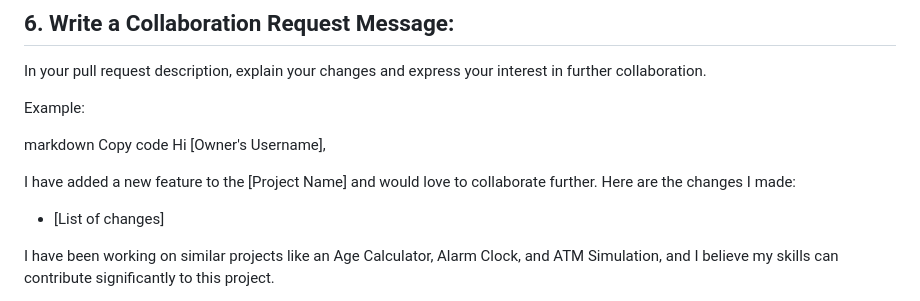
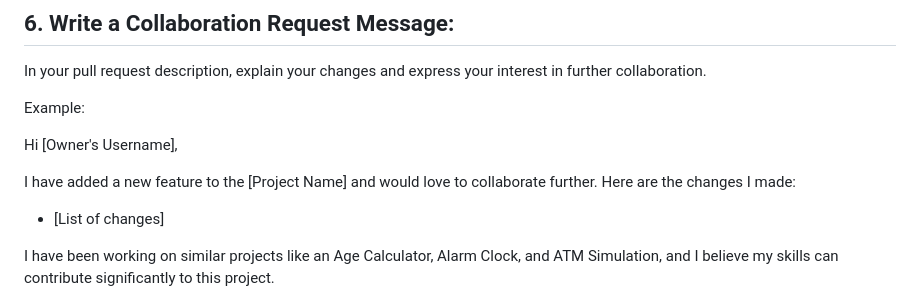
Before and after one commit to SonawaneAshwini/Simple-Python-Mini-Projects, a Markdown page: README.md, the part around the change. Rendered like a GitHub page.

```diff
--- a/README.md
+++ b/README.md
@@ -168,12 +168,9 @@ In your pull request description, explain your changes and express your interest
 
 Example:
 
-markdown
-Copy code
 Hi [Owner's Username],
 
-I have added a new feature to the [Project Name] and would love to collaborate further. Here are the changes
-I made:
+I have added a new feature to the [Project Name] and would love to collaborate further. Here are the changes I made:
 - [List of changes]
 
 I have been working on similar projects like an Age Calculator, Alarm Clock, and ATM Simulation, and I believe my skills can contribute significantly to this project.
```
